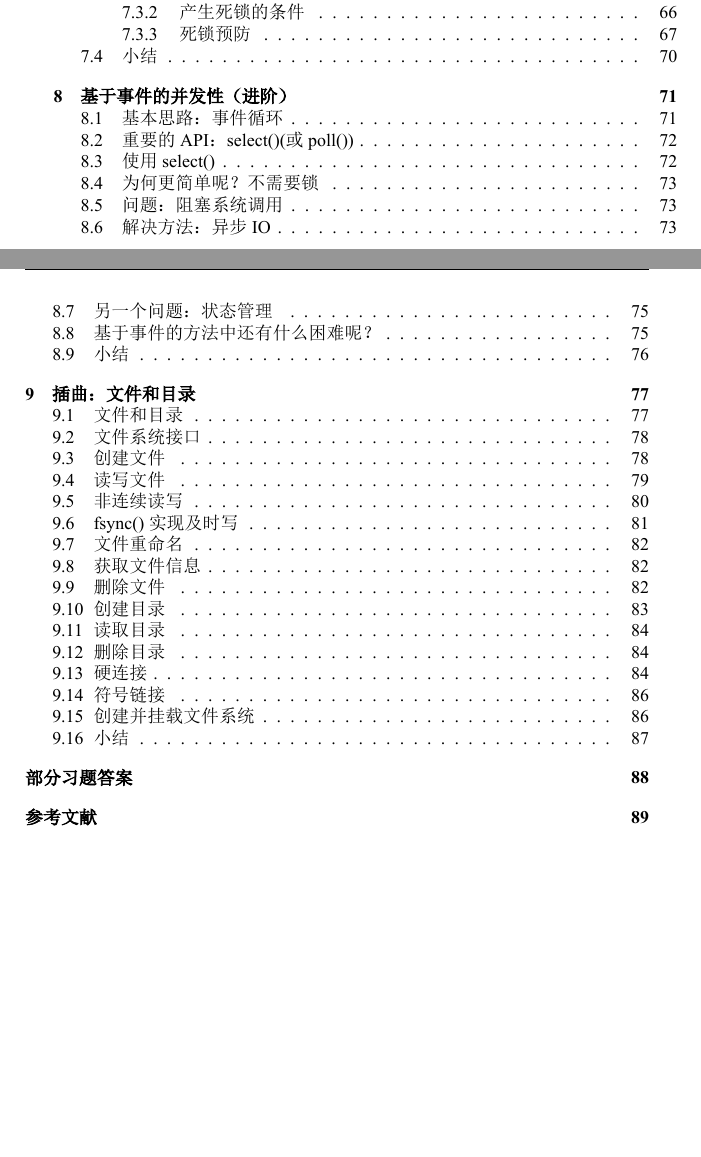
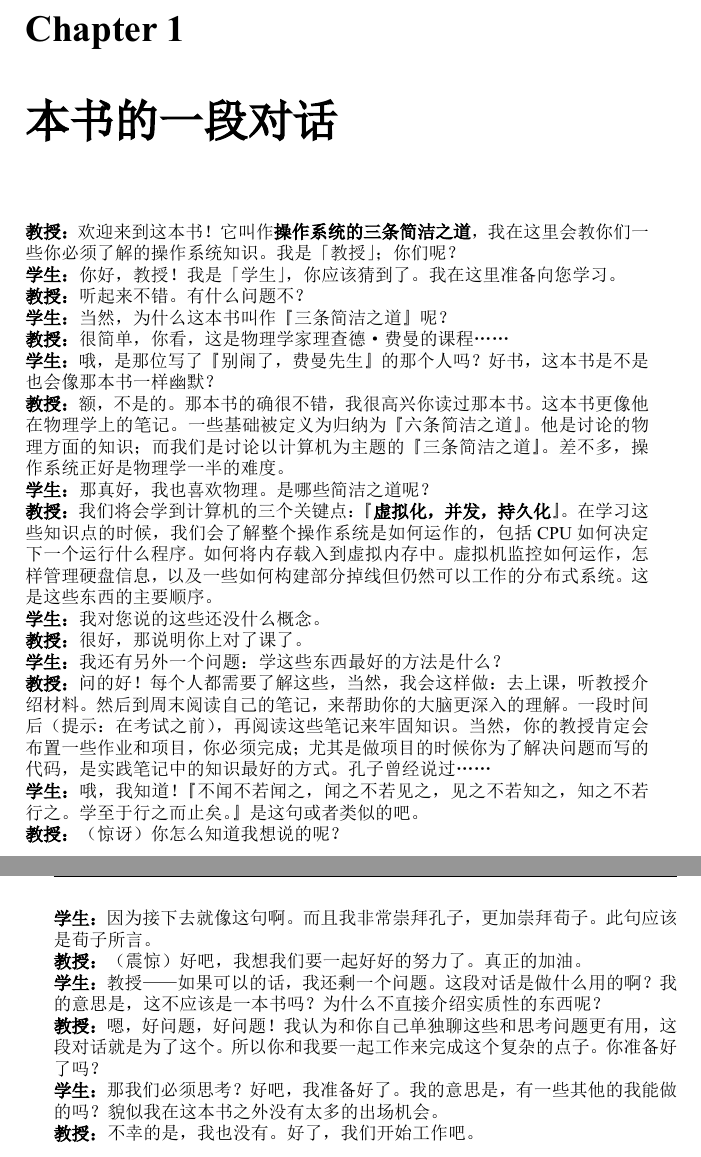
Before and after one commit to EmbedXj/OperatingSystems.ThreeEasyPieces, a LaTeX book (os-tep.tex, which reads book/chap1.tex): two parts of pages 10 and 11 of 101 before the commit and two parts of pages 11 and 12 of 101 after it, joined at a grey line, cut at the place of the change, the shorter picture padded with empty space. The pictures show the PDF file os-tep.pdf that the author committed with the source.

Commit message:
添加第一章内容

```diff
--- /dev/null
+++ b/book/chap1.tex
@@ -0,0 +1,25 @@
+\chapter{本书的一段对话}
+\thispagestyle{empty}
+
+
+\textbf{教授：}欢迎来到这本书！它叫作\textbf{操作系统的三条简洁之道}，我在这里会教你们一些你必须了解的操作系统知识。我是「教授」；你们呢？\newline
+\textbf{学生：}你好，教授！我是「学生」，你应该猜到了。我在这里准备向您学习。\newline
+\textbf{教授：}听起来不错。有什么问题不？\newline
+\textbf{学生：}当然，为什么这本书叫作『三条简洁之道』呢？\newline
+\textbf{教授：}很简单，你看，这是物理学家理查德·费曼的课程……\newline
+\textbf{学生：}哦，是那位写了『别闹了，费曼先生』的那个人吗？好书，这本书是不是也会像那本书一样幽默？\newline
+\textbf{教授：}额，不是的。那本书的确很不错，我很高兴你读过那本书。这本书更像他在物理学上的笔记。一些基础被定义为归纳为『六条简洁之道』。他是讨论的物理方面的知识；而我们是讨论以计算机为主题的『三条简洁之道』。差不多，操作系统正好是物理学一半的难度。\newline
+\textbf{学生：}那真好，我也喜欢物理。是哪些简洁之道呢？\newline
+\textbf{教授：}我们将会学到计算机的三个关键点：『\textbf{虚拟化，并发，持久化}』。在学习这些知识点的时候，我们会了解整个操作系统是如何运作的，包括 CPU 如何决定下一个运行什么程序。如何将内存载入到虚拟内存中。虚拟机监控如何运作，怎样管理硬盘信息，以及一些如何构建部分掉线但仍然可以工作的分布式系统。这是这些东西的主要顺序。\newline
+\textbf{学生：}我对您说的这些还没什么概念。\newline
+\textbf{教授：}很好，那说明你上对了课了。\newline
+\textbf{学生：}我还有另外一个问题：学这些东西最好的方法是什么？\newline
+\textbf{教授：}问的好！每个人都需要了解这些，当然，我会这样做：去上课，听教授介绍材料。然后到周末阅读自己的笔记，来帮助你的大脑更深入的理解。一段时间后（提示：在考试之前），再阅读这些笔记来牢固知识。当然，你的教授肯定会布置一些作业和项目，你必须完成；尤其是做项目的时候你为了解决问题而写的代码，是实践笔记中的知识最好的方式。孔子曾经说过……\newline
+\textbf{学生：}哦，我知道！『不闻不若闻之，闻之不若见之，见之不若知之，知之不若行之。学至于行之而止矣。』是这句或者类似的吧。\newline
+\textbf{教授：}（惊讶）你怎么知道我想说的呢？\newline
+\textbf{学生：}因为接下去就像这句啊。而且我非常崇拜孔子，更加崇拜荀子。此句应该是荀子所言。\newline
+\textbf{教授：}（震惊）好吧，我想我们要一起好好的努力了。真正的加油。\newline
+\textbf{学生：}教授——如果可以的话，我还剩一个问题。这段对话是做什么用的啊？我的意思是，这不应该是一本书吗？为什么不直接介绍实质性的东西呢？\newline
+\textbf{教授：}嗯，好问题，好问题！我认为和你自己单独聊这些和思考问题更有用，这段对话就是为了这个。所以你和我要一起工作来完成这个复杂的点子。你准备好了吗？\newline
+\textbf{学生：}那我们必须思考？好吧，我准备好了。我的意思是，有一些其他的我能做的吗？貌似我在这本书之外没有太多的出场机会。\newline
+\textbf{教授：}不幸的是，我也没有。好了，我们开始工作吧。
```
Also changed, not shown: book/chap2.tex (added, +2 -0 lines), os-tep.tex (+1 -1 lines), README.md, os-tep.pdf.
